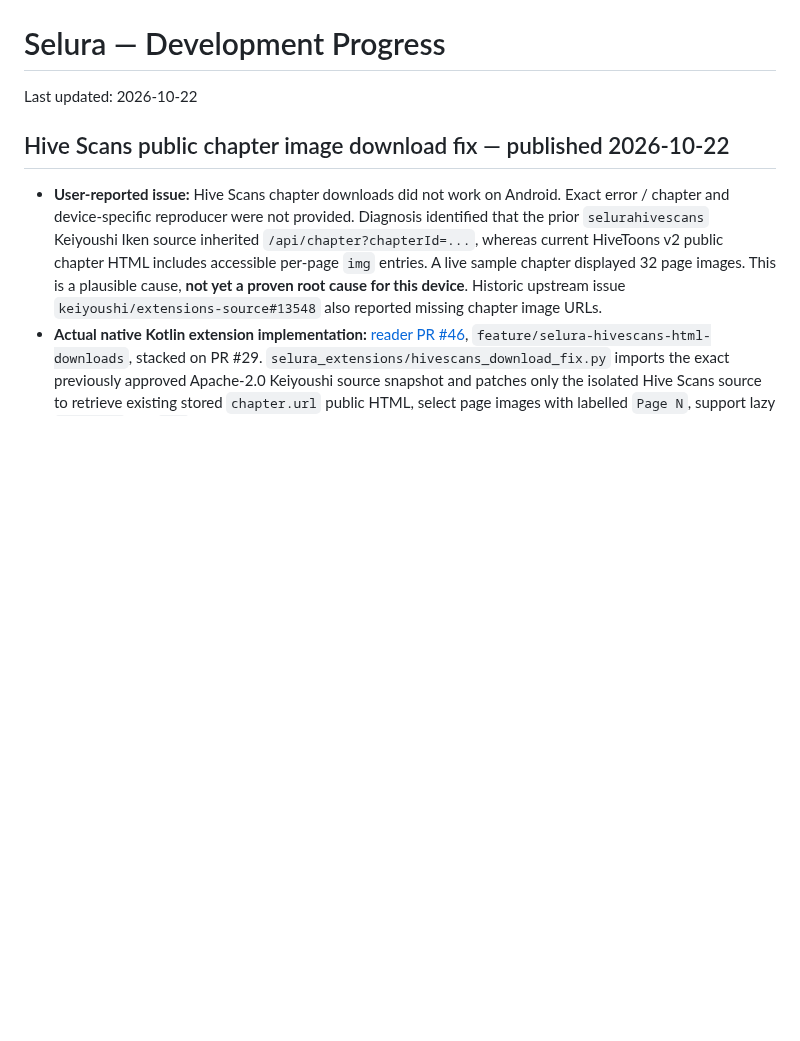
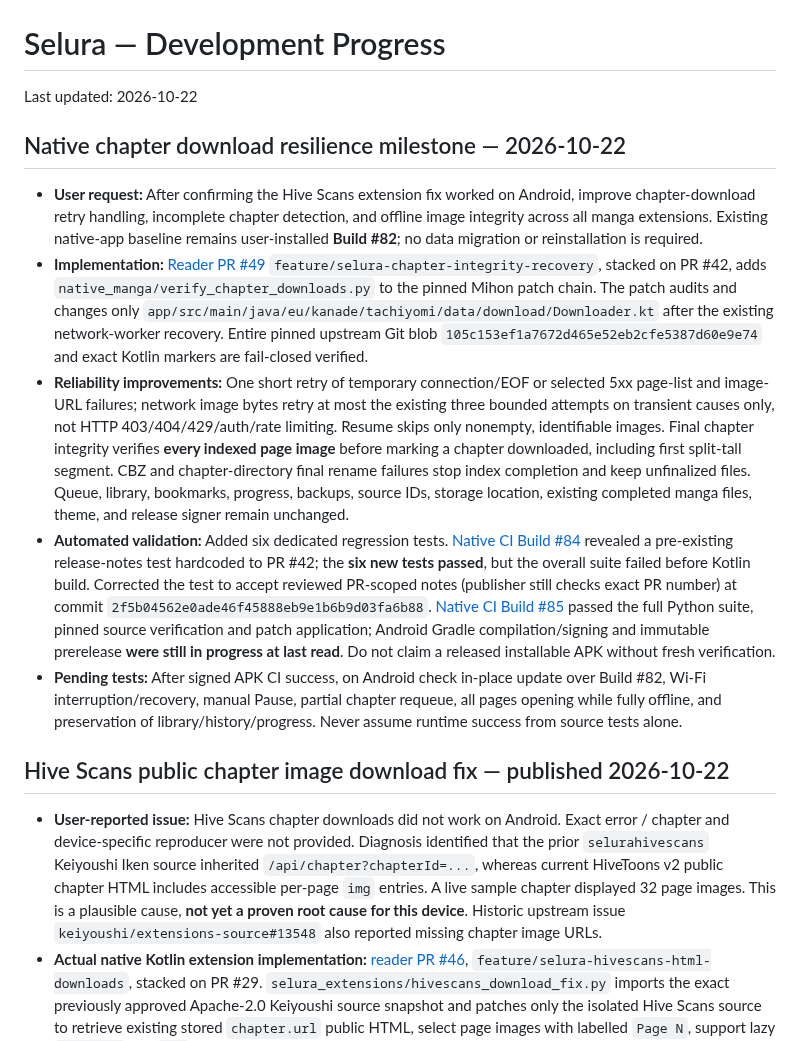
Before and after one commit to zexaldragneel/selura-reader, a Markdown page: PROGRESS.md, the part around the change. GitHub-like rendering; blank space fills up the shorter version.

Commit message:
docs(progress): record native chapter-integrity implementation and CI gate

```diff
--- a/PROGRESS.md
+++ b/PROGRESS.md
@@ -1,5 +1,13 @@
 # Selura — Development Progress
 Last updated: 2026-10-22
+
+## Native chapter download resilience milestone — 2026-10-22
+
+- **User request:** After confirming the Hive Scans extension fix worked on Android, improve chapter-download retry handling, incomplete chapter detection, and offline image integrity across all manga extensions. Existing native-app baseline remains user-installed **Build #82**; no data migration or reinstallation is required.
+- **Implementation:** [Reader PR #49](https://github.com/zexaldragneel/selura-reader/pull/49) `feature/selura-chapter-integrity-recovery`, stacked on PR #42, adds `native_manga/verify_chapter_downloads.py` to the pinned Mihon patch chain. The patch audits and changes only `app/src/main/java/eu/kanade/tachiyomi/data/download/Downloader.kt` after the existing network-worker recovery. Entire pinned upstream Git blob `105c153ef1a7672d465e52eb2cfe5387d60e9e74` and exact Kotlin markers are fail-closed verified.
+- **Reliability improvements:** One short retry of temporary connection/EOF or selected 5xx page-list and image-URL failures; network image bytes retry at most the existing three bounded attempts on transient causes only, not HTTP 403/404/429/auth/rate limiting. Resume skips only nonempty, identifiable images. Final chapter integrity verifies **every indexed page image** before marking a chapter downloaded, including first split-tall segment. CBZ and chapter-directory final rename failures stop index completion and keep unfinalized files. Queue, library, bookmarks, progress, backups, source IDs, storage location, existing completed manga files, theme, and release signer remain unchanged.
+- **Automated validation:** Added six dedicated regression tests. [Native CI Build #84](https://github.com/zexaldragneel/selura-reader/actions/runs/39727811739) revealed a pre-existing release-notes test hardcoded to PR #42; the **six new tests passed**, but the overall suite failed before Kotlin build. Corrected the test to accept reviewed PR-scoped notes (publisher still checks exact PR number) at commit `2f5b04562e0ade46f45888eb9e1b6b9d03fa6b88`. [Native CI Build #85](https://github.com/zexaldragneel/selura-reader/actions/runs/39728043967) passed the full Python suite, pinned source verification and patch application; Android Gradle compilation/signing and immutable prerelease **were still in progress at last read**. Do not claim a released installable APK without fresh verification.
+- **Pending tests:** After signed APK CI success, on Android check in-place update over Build #82, Wi-Fi interruption/recovery, manual Pause, partial chapter requeue, all pages opening while fully offline, and preservation of library/history/progress. Never assume runtime success from source tests alone.
 
 ## Hive Scans public chapter image download fix — published 2026-10-22
 
```
